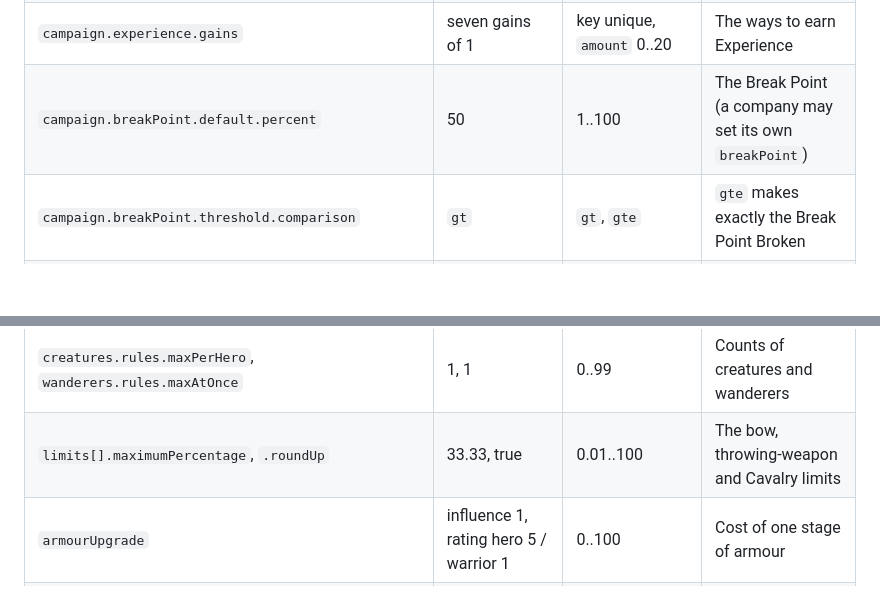
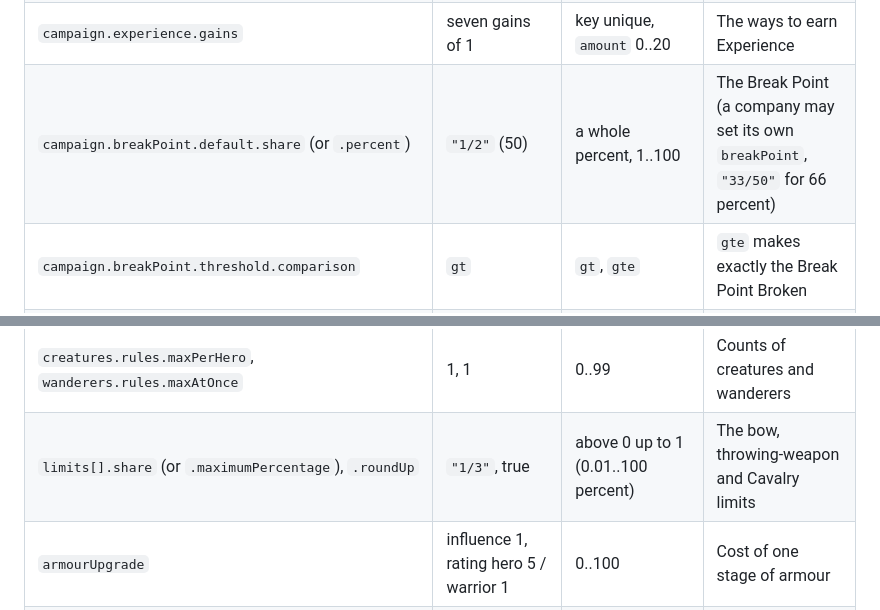
Before and after one commit to iuya/battle-company-manager-ce-v2, a Markdown page: docs/customizing-rulesets.md, 2 parts joined by grey strips. Drawn GitHub-style; blank space fills up the shorter version.

```diff
--- a/docs/customizing-rulesets.md
+++ b/docs/customizing-rulesets.md
@@ -822,7 +822,7 @@ Everything the engine uses as a number, a die or a switch is a key of `campaign`
 | `campaign.progression.hero.roll`, `.rollsPerProgression`, `.choose` | `2d6`, 2, 1 | 1..6; choose at most rolls | Dice of a path table, results rolled, results kept |
 | `campaign.injuries.roll` and `.warrior`, `.hero` | `2d6`; the two charts | rows cover the die | The injury charts |
 | `campaign.experience.gains` | seven gains of 1 | key unique, `amount` 0..20 | The ways to earn Experience |
-| `campaign.breakPoint.default.percent` | 50 | 1..100 | The Break Point (a company may set its own `breakPoint`) |
+| `campaign.breakPoint.default.share` (or `.percent`) | `"1/2"` (50) | a whole percent, 1..100 | The Break Point (a company may set its own `breakPoint`, `"33/50"` for 66 percent) |
 | `campaign.breakPoint.threshold.comparison` | `gt` | `gt`, `gte` | `gte` makes exactly the Break Point Broken |
 | `campaign.breakPoint.whenBroken.courageTest.dice` | `2d6` | a dice spec | The Courage test of a Broken company |
 | `campaign.rating.hero.wargear.threshold` | stats attack, wounds; sum 3 | characteristics; 0..20 | A hero whose listed stats add up to this pays the hero rating for gear |
@@ -830,7 +830,7 @@ Everything the engine uses as a number, a die or a switch is a key of `campaign`
 | `campaign.aftermathEffects[rendezvous \| vantagePoint].range` | [-1, 1] | -6..6 | How far the perk moves a die |
 | `magic.floor`, `magic.maxPerPower` | 2, 2 | 1..6 each | A casting value never improves below the floor; improvements per power |
 | `creatures.rules.maxPerHero`, `wanderers.rules.maxAtOnce` | 1, 1 | 0..99 | Counts of creatures and wanderers |
-| `limits[].maximumPercentage`, `.roundUp` | 33.33, true | 0.01..100 | The bow, throwing-weapon and Cavalry limits |
+| `limits[].share` (or `.maximumPercentage`), `.roundUp` | `"1/3"`, true | above 0 up to 1 (0.01..100 percent) | The bow, throwing-weapon and Cavalry limits |
 | `armourUpgrade` | influence 1, rating hero 5 / warrior 1 | 0..100 | Cost of one stage of armour |
 | `paths[].limit` | 1 on the Sorcerer | 0..99 | Heroes of a company that may take the path |
 
```
Also changed, not shown: other parts of docs/customizing-rulesets.md (+20 -2 lines), docs/definitions.md (+2 -2 lines).
